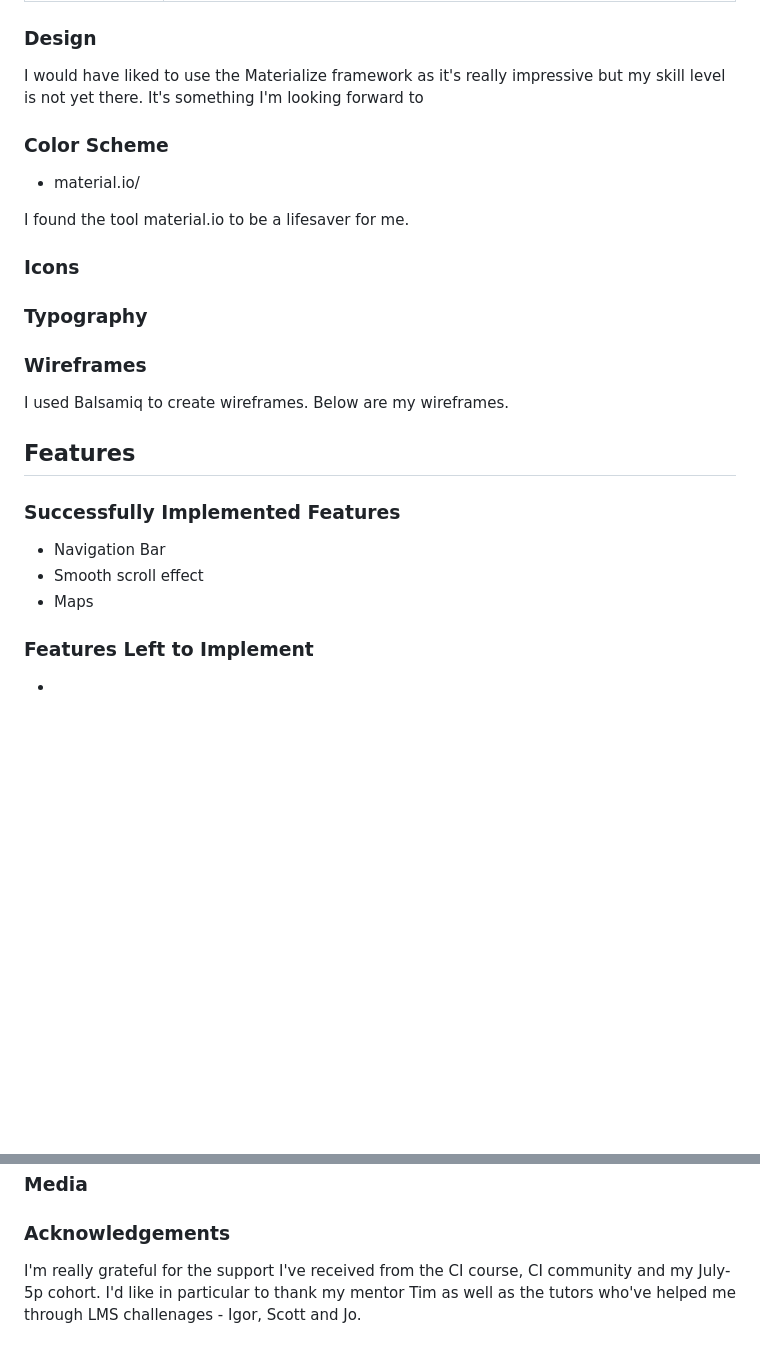
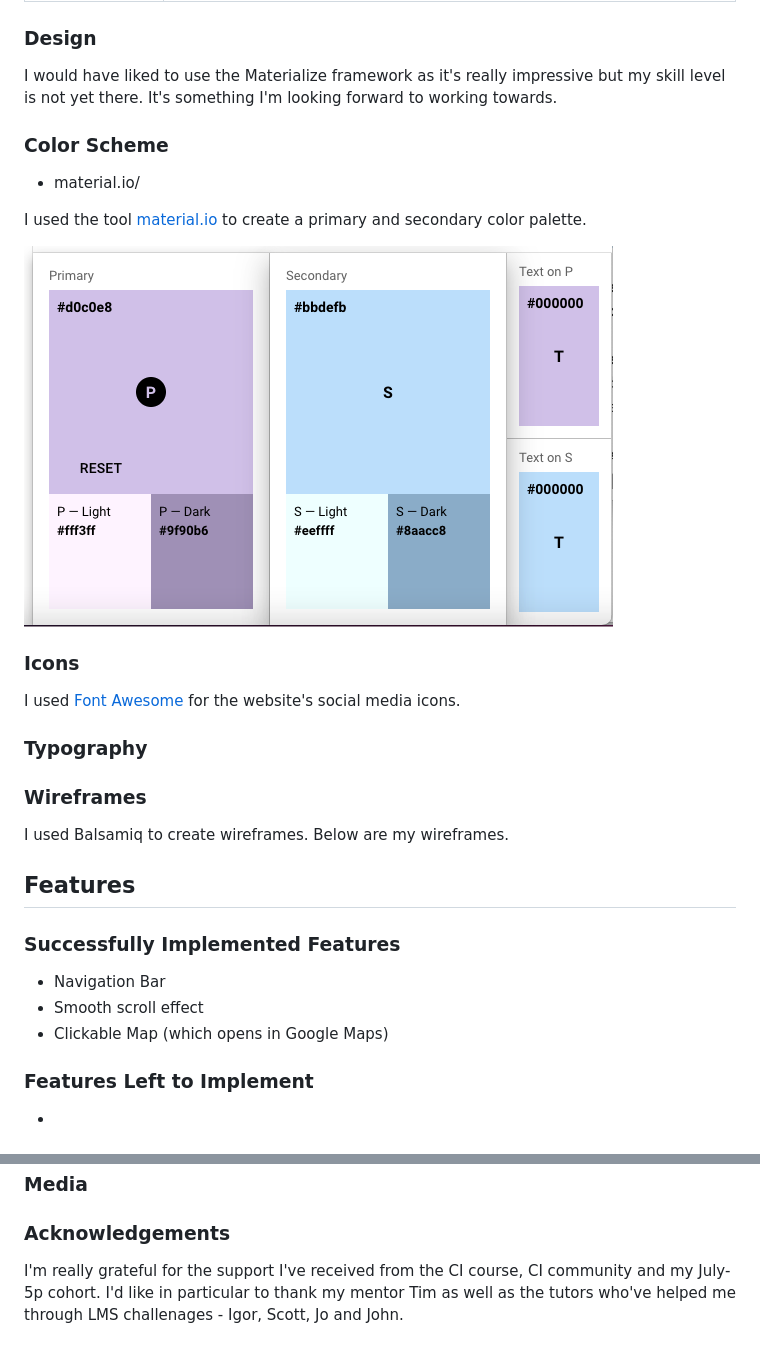
Before and after one commit to Code-Institute-Submissions/declanosullivan-beara-seaview-bed-and-breakfast_OctResub, a Markdown page: README.md, 2 parts joined by grey strips. Drawn GitHub-style; pictures changed too: assets/images/colorpalette.png (added); blank space fills up the shorter version.

```diff
--- a/README.md
+++ b/README.md
@@ -20,17 +20,23 @@ Yes | I want to read reviews from other visitors, 	so that I can feel a sense of
 Yes  | I want access to B&B social media profiles, 	so that I can see interactions from visitors.
 
 ### Design
-I would have liked to use the Materialize framework as it's really impressive but my skill level is not yet there. It's something I'm looking forward to
+I would have liked to use the Materialize framework as it's really impressive but my skill level is not yet there. It's something I'm looking forward to working towards.
 
 ### Color Scheme
 
 * material.io/
 
-I found the tool material.io to be a lifesaver for me.
+I used the tool [material.io](https://material.io/resources/color/#!/?view.left=1&view.right=1&primary.color=D1C4E9&secondary.color=BBDEFB&secondary.text.color=000000&primary.text.color=0a0a0a) to create a primary and secondary color palette.
+
+![](assets/images/colorpalette.png)
 
 ### Icons
 
+I used [Font Awesome](x) for the website's social media icons.
+
 ### Typography
+
+
 
 ### Wireframes
 
@@ -41,7 +47,7 @@ I used Balsamiq to create wireframes. Below are my wireframes.
 ### Successfully Implemented Features
 * Navigation Bar
 * Smooth scroll effect
-* Maps
+* Clickable Map (which opens in Google Maps)
 
 
 ### Features Left to Implement
@@ -77,4 +83,4 @@ I used Balsamiq to create wireframes. Below are my wireframes.
 
 
 ### Acknowledgements
-I'm really grateful for the support I've received from the CI course, CI community and my July-5p cohort. I'd like in particular to thank my mentor Tim as well as the tutors who've helped me through LMS challenages - Igor, Scott and Jo.
+I'm really grateful for the support I've received from the CI course, CI community and my July-5p cohort. I'd like in particular to thank my mentor Tim as well as the tutors who've helped me through LMS challenages - Igor, Scott, Jo and John.
```
Also changed, not shown: other parts of README.md (+1 -1 lines), assets/images/responsivepreview.png (renamed from Wireframes/responsivepreview.png), assets/images/wireframe1.png (renamed from Wireframes/wireframe1.png), assets/images/wireframe2.png (renamed from Wireframes/wireframe2.png), assets/images/wireframe3.png (renamed from Wireframes/wireframe3.png), assets/images/wireframe4.png (renamed from Wireframes/wireframe4.png), 1 other file.
